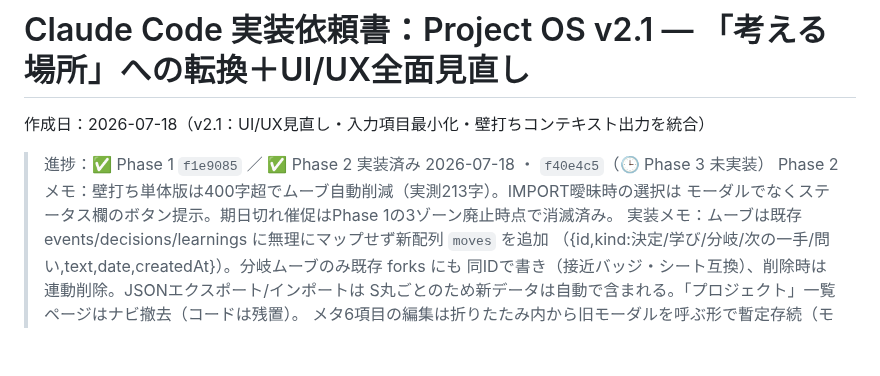
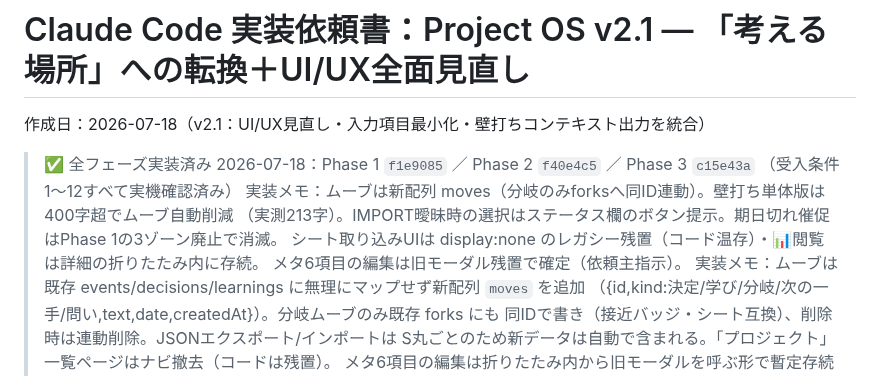
Before and after one commit to takeshima-jpg/my-apps, a Markdown page: docs/specs/claude-code-project-os-v2-spec.md, the part around the change. Drawn GitHub-style; blank space fills up the shorter version.

```diff
--- a/docs/claude-code-project-os-v2-spec.md
+++ b/docs/specs/claude-code-project-os-v2-spec.md
@@ -2,9 +2,12 @@
 
 作成日：2026-07-18（v2.1：UI/UX見直し・入力項目最小化・壁打ちコンテキスト出力を統合）
 
-> 進捗：✅ Phase 1 `f1e9085` ／ ✅ Phase 2 実装済み 2026-07-18 ・ `f40e4c5`（🕒 Phase 3 未実装）
-> Phase 2 メモ：壁打ち単体版は400字超でムーブ自動削減（実測213字）。IMPORT曖昧時の選択は
-> モーダルでなくステータス欄のボタン提示。期日切れ催促はPhase 1の3ゾーン廃止時点で消滅済み。
+> ✅ 全フェーズ実装済み 2026-07-18：Phase 1 `f1e9085` ／ Phase 2 `f40e4c5` ／ Phase 3 `c15e43a`
+> （受入条件1〜12すべて実機確認済み）
+> 実装メモ：ムーブは新配列 moves（分岐のみforksへ同ID連動）。壁打ち単体版は400字超でムーブ自動削減
+> （実測213字）。IMPORT曖昧時の選択はステータス欄のボタン提示。期日切れ催促はPhase 1の3ゾーン廃止で消滅。
+> シート取り込みUIは display:none のレガシー残置（コード温存）・📊閲覧は詳細の折りたたみ内に存続。
+> メタ6項目の編集は旧モーダル残置で確定（依頼主指示）。
 > 実装メモ：ムーブは既存 events/decisions/learnings に無理にマップせず新配列 `moves` を追加
 > （{id,kind:決定/学び/分岐/次の一手/問い,text,date,createdAt}）。分岐ムーブのみ既存 forks にも
 > 同IDで書き（接近バッジ・シート互換）、削除時は連動削除。JSONエクスポート/インポートは
```
Also changed, not shown: docs/README.md (+1 -0 lines).
